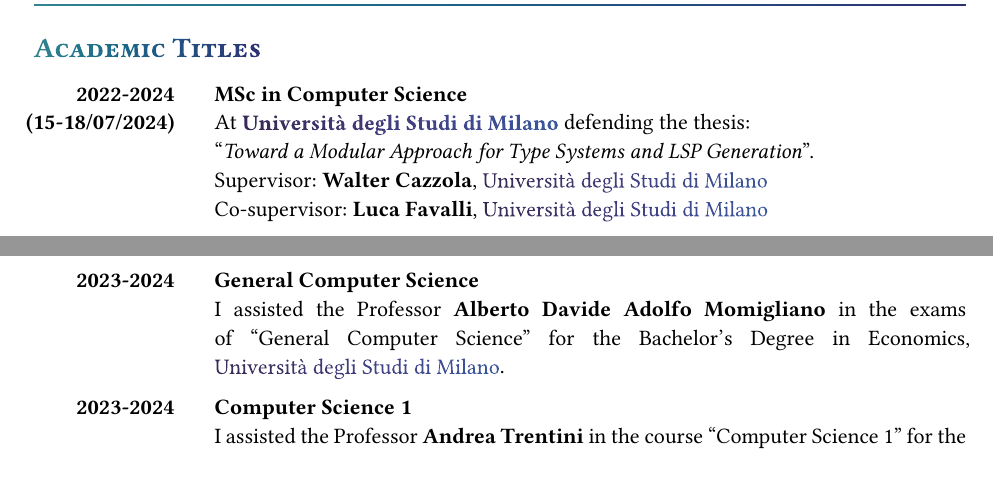
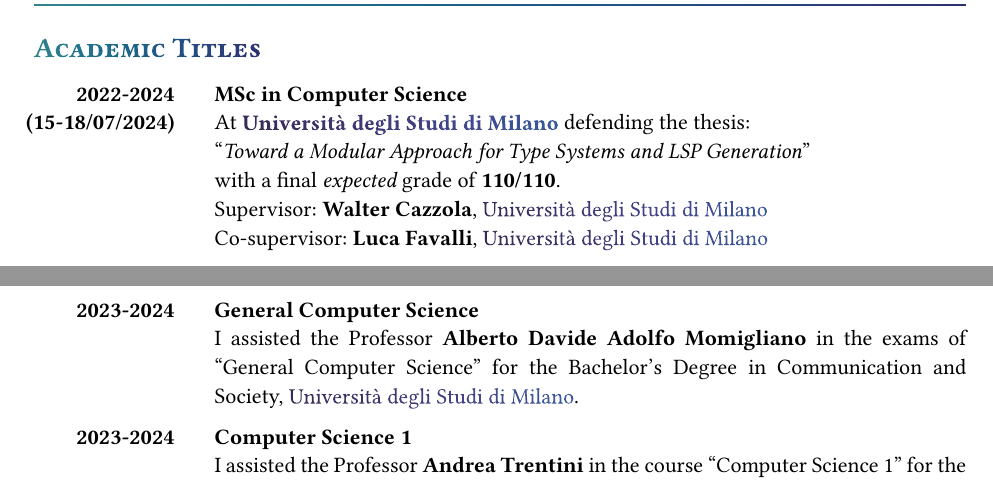
Before and after one commit to FedericoBruzzone/FedericoBruzzone, a Typst document (resume/typst/cv.typ): two parts of pages 1 and 2 of 4, joined at a grey line, cut so that both start at the same text. The pictures show the PDF file resume/typst/cv.pdf that the author committed with the source.

Commit message:
Update cv.pdf
Signed-off-by: FedericoBruzzone <federico.bruzzone.i@gmail.com>

```diff
--- a/resume/typst/cv.typ
+++ b/resume/typst/cv.typ
@@ -40,7 +40,8 @@
   what: "MSc in Computer Science",
   details: (
     [At *Università degli Studi di Milano* defending the thesis:],
-    ["_Toward a Modular Approach for Type Systems and LSP Generation_".],
+    ["_Toward a Modular Approach for Type Systems and LSP Generation_"],
+    [with a final _expected_ grade of *110/110*.],
     [Supervisor: *Walter Cazzola*, Università degli Studi di Milano],
     [Co-supervisor: *Luca Favalli*, Università degli Studi di Milano]
   )
@@ -116,7 +117,7 @@
   when: "2023-2024",
   what: "General Computer Science",
   details: (
-    [I assisted the Professor *Alberto Davide Adolfo Momigliano * in the exams of "General Computer Science" for the Bachelor's Degree in Economics, Università degli Studi di Milano.]
+    [I assisted the Professor *Alberto Davide Adolfo Momigliano * in the exams of "General Computer Science" for the Bachelor's Degree in Communication and Society, Università degli Studi di Milano.]
 
   )
 )
```
Also changed, not shown: cv.pdf, resume/typst/cv.pdf, resume/typst/cv.template.pdf.
